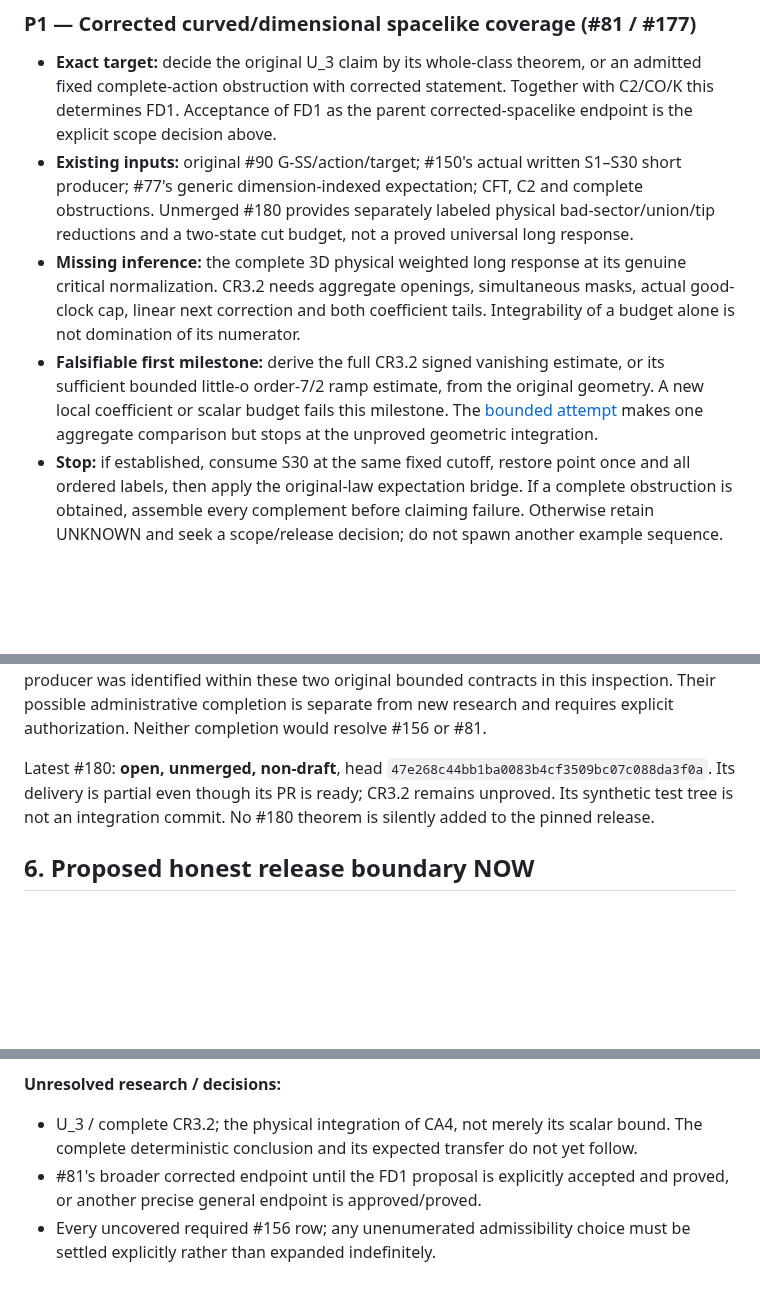
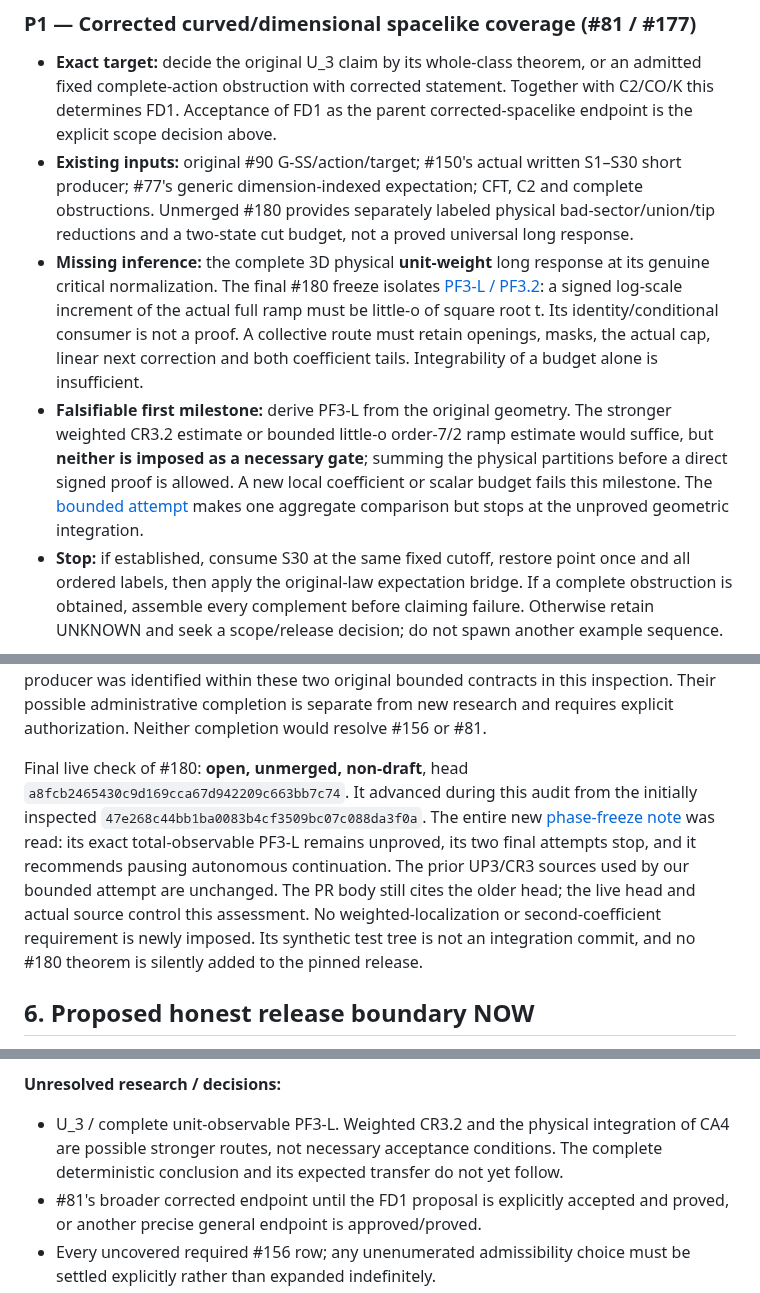
Before and after one commit to q5m-ai/causal-set-emergence, a Markdown page: notes/issue-24-finite-closeout.md, 3 parts joined by grey strips. GitHub-like rendering; blank space fills up the shorter version.

Commit message:
Reconcile the latest 3D phase freeze without adding proof gates

```diff
--- a/notes/issue-24-finite-closeout.md
+++ b/notes/issue-24-finite-closeout.md
@@ -117,15 +117,20 @@ No extra classification requirement is imposed on completed #149 or #151.
   C2 and complete obstructions. Unmerged #180 provides separately labeled
   physical bad-sector/union/tip reductions and a two-state cut budget, not a
   proved universal long response.
-- **Missing inference:** the complete 3D physical weighted long response at
-  its genuine critical normalization. CR3.2 needs aggregate openings, simultaneous
-  masks, actual good-clock cap, linear next correction and both coefficient
-  tails. Integrability of a budget alone is not domination of its numerator.
-- **Falsifiable first milestone:** derive the full CR3.2 signed vanishing
-  estimate, or its sufficient bounded little-o order-7/2 ramp estimate, from
-  the original geometry. A new local coefficient or scalar budget fails this
-  milestone. The [bounded attempt](closeout-aggregate-attempt.md) makes one
-  aggregate comparison but stops at the unproved geometric integration.
+- **Missing inference:** the complete 3D physical **unit-weight** long response
+  at its genuine critical normalization. The final #180 freeze isolates
+  [PF3-L / PF3.2](https://github.com/q5m-ai/causal-set-emergence/blob/a8fcb2465430c9d169cca67d942209c663bb7c74/notes/curved-three-d-phase-freeze.md):
+  a signed log-scale increment of the actual full ramp must be little-o of
+  square root t. Its identity/conditional consumer is not a proof. A collective
+  route must retain openings, masks, the actual cap, linear next correction
+  and both coefficient tails. Integrability of a budget alone is insufficient.
+- **Falsifiable first milestone:** derive PF3-L from the original geometry.
+  The stronger weighted CR3.2 estimate or bounded little-o order-7/2 ramp
+  estimate would suffice, but **neither is imposed as a necessary gate**;
+  summing the physical partitions before a direct signed proof is allowed.
+  A new local coefficient or scalar budget fails this milestone. The
+  [bounded attempt](closeout-aggregate-attempt.md) makes one aggregate
+  comparison but stops at the unproved geometric integration.
 - **Stop:** if established, consume S30 at the same fixed cutoff, restore
   point once and all ordered labels, then apply the original-law expectation
   bridge. If a complete obstruction is obtained, assemble every complement
@@ -245,10 +250,17 @@ these two original bounded contracts in this inspection. Their possible
 administrative completion is separate from new research and requires explicit
 authorization. Neither completion would resolve #156 or #81.
 
-Latest #180: **open, unmerged, non-draft**, head
-`47e268c44bb1ba0083b4cf3509bc07c088da3f0a`. Its delivery is partial even though
-its PR is ready; CR3.2 remains unproved. Its synthetic test tree is not an
-integration commit. No #180 theorem is silently added to the pinned release.
+Final live check of #180: **open, unmerged, non-draft**, head
+`a8fcb2465430c9d169cca67d942209c663bb7c74`. It advanced during this audit from
+the initially inspected `47e268c44bb1ba0083b4cf3509bc07c088da3f0a`.
+The entire new [phase-freeze note](https://github.com/q5m-ai/causal-set-emergence/blob/a8fcb2465430c9d169cca67d942209c663bb7c74/notes/curved-three-d-phase-freeze.md)
+was read: its exact total-observable PF3-L remains unproved, its two final
+attempts stop, and it recommends pausing autonomous continuation. The prior
+UP3/CR3 sources used by our bounded attempt are unchanged. The PR body still
+cites the older head; the live head and actual source control this assessment.
+No weighted-localization or second-coefficient requirement is newly imposed.
+Its synthetic test tree is not an integration commit, and no #180 theorem
+is silently added to the pinned release.
 
 ## 6. Proposed honest release boundary NOW
 
@@ -299,9 +311,10 @@ turned public, a manuscript submitted, or a site deployed by this proposal.
 
 **Unresolved research / decisions:**
 
-- U_3 / complete CR3.2; the physical integration of CA4, not merely its scalar
-  bound. The complete deterministic conclusion and its expected transfer do
-  not yet follow.
+- U_3 / complete unit-observable PF3-L. Weighted CR3.2 and the physical
+  integration of CA4 are possible stronger routes, not necessary acceptance
+  conditions. The complete deterministic conclusion and its expected transfer
+  do not yet follow.
 - #81's broader corrected endpoint until the FD1 proposal is explicitly
   accepted and proved, or another precise general endpoint is approved/proved.
 - Every uncovered required #156 row; any unenumerated admissibility choice
```
Also changed, not shown: notes/closeout-aggregate-attempt.md (+18 -7 lines).
